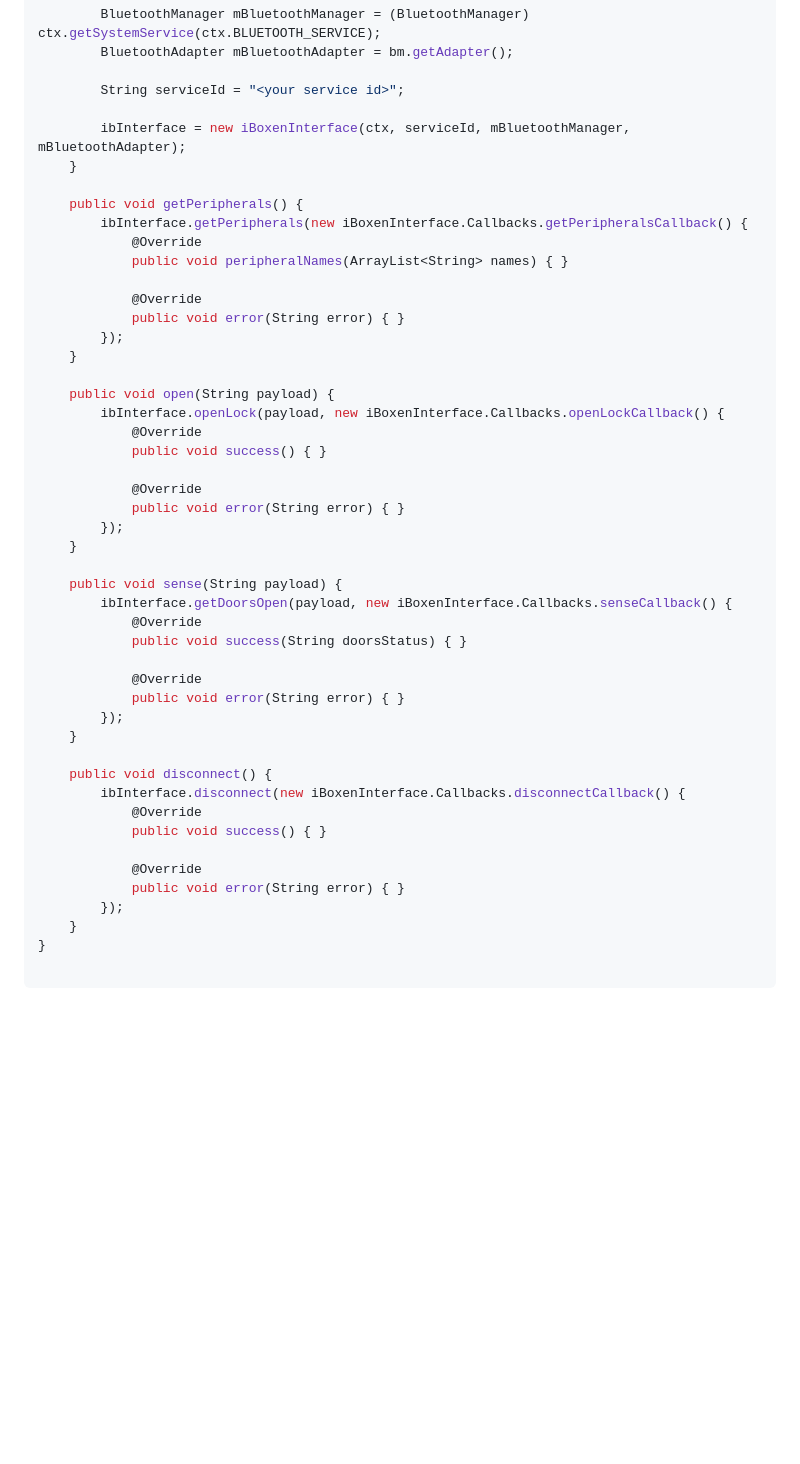
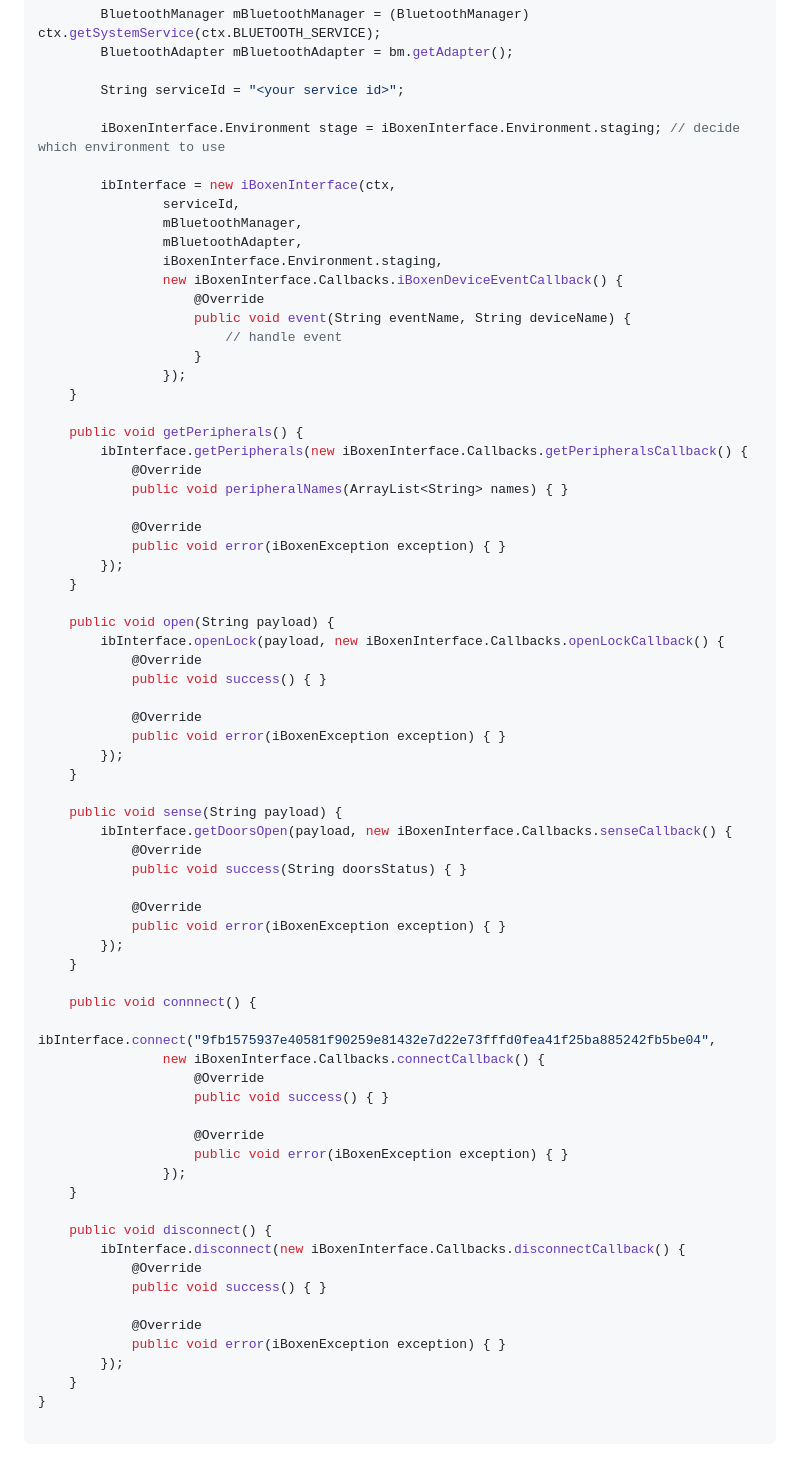
Before and after one commit to iBoxen/swaggers, a Markdown page: 61c4fbbba37ede77bfcec8883de3f25a63aecd86/BluetoothSDKJava/ANDROID_README.md, the part around the change. Drawn GitHub-style; blank space fills up the shorter version.

```diff
--- a/61c4fbbba37ede77bfcec8883de3f25a63aecd86/BluetoothSDKJava/ANDROID_README.md
+++ b/61c4fbbba37ede77bfcec8883de3f25a63aecd86/BluetoothSDKJava/ANDROID_README.md
@@ -49,7 +49,19 @@ public class MyJavaClass extends Activity {
 
         String serviceId = "<your service id>";
 
-        ibInterface = new iBoxenInterface(ctx, serviceId, mBluetoothManager, mBluetoothAdapter);
+        iBoxenInterface.Environment stage = iBoxenInterface.Environment.staging; // decide which environment to use
+
+        ibInterface = new iBoxenInterface(ctx,
+                serviceId,
+                mBluetoothManager,
+                mBluetoothAdapter,
+                iBoxenInterface.Environment.staging,
+                new iBoxenInterface.Callbacks.iBoxenDeviceEventCallback() {
+                    @Override
+                    public void event(String eventName, String deviceName) {
+                        // handle event
+                    }
+                });
     }
 
     public void getPeripherals() {
@@ -58,7 +70,7 @@ public class MyJavaClass extends Activity {
             public void peripheralNames(ArrayList<String> names) { }
 
             @Override
-            public void error(String error) { }
+            public void error(iBoxenException exception) { }
         });
     }
 
@@ -68,7 +80,7 @@ public class MyJavaClass extends Activity {
             public void success() { }
 
             @Override
-            public void error(String error) { }
+            public void error(iBoxenException exception) { }
         });
     }
 
@@ -78,8 +90,19 @@ public class MyJavaClass extends Activity {
             public void success(String doorsStatus) { }
 
             @Override
-            public void error(String error) { }
+            public void error(iBoxenException exception) { }
         });
+    }
+
+    public void connnect() {
+        ibInterface.connect("9fb1575937e40581f90259e81432e7d22e73fffd0fea41f25ba885242fb5be04",
+                new iBoxenInterface.Callbacks.connectCallback() {
+                    @Override
+                    public void success() { }
+
+                    @Override
+                    public void error(iBoxenException exception) { }
+                });
     }
 
     public void disconnect() {
@@ -88,7 +111,7 @@ public class MyJavaClass extends Activity {
             public void success() { }
 
             @Override
-            public void error(String error) { }
+            public void error(iBoxenException exception) { }
         });
     }
 }
```
